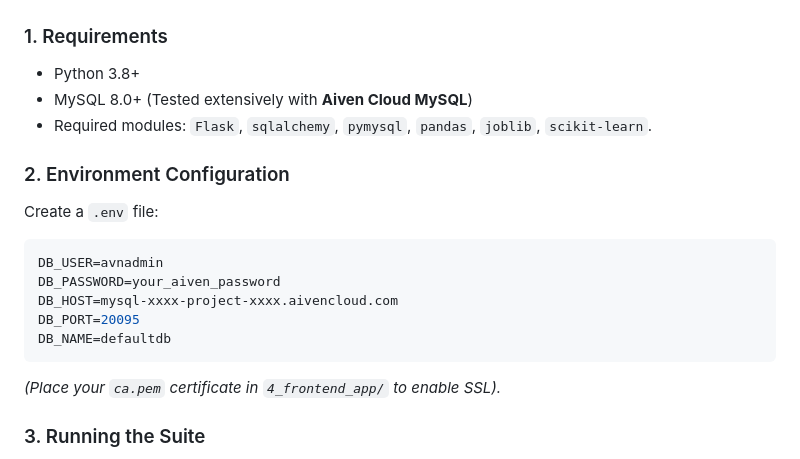
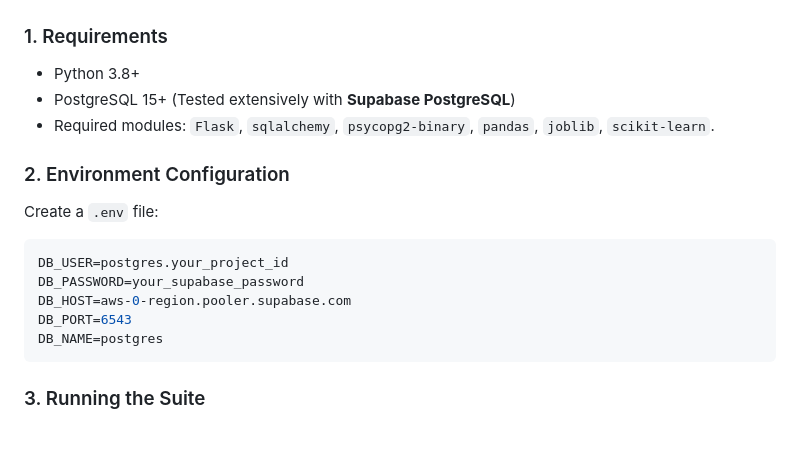
Before and after one commit to sauravt20250405/TerraGuard-Disaster-Response-System, a Markdown page: README.md, the part around the change. Drawn GitHub-style; blank space fills up the shorter version.

Commit message:
Update README deployment URLs and Supabase DB configuration

````diff
--- a/README.md
+++ b/README.md
@@ -70,19 +70,18 @@ TerraGuard/
 
 ### 1. Requirements
 *   Python 3.8+
-*   MySQL 8.0+ (Tested extensively with **Aiven Cloud MySQL**)
-*   Required modules: `Flask`, `sqlalchemy`, `pymysql`, `pandas`, `joblib`, `scikit-learn`.
+*   PostgreSQL 15+ (Tested extensively with **Supabase PostgreSQL**)
+*   Required modules: `Flask`, `sqlalchemy`, `psycopg2-binary`, `pandas`, `joblib`, `scikit-learn`.
 
 ### 2. Environment Configuration
 Create a `.env` file:
 ```env
-DB_USER=avnadmin
-DB_PASSWORD=your_aiven_password
-DB_HOST=mysql-xxxx-project-xxxx.aivencloud.com
-DB_PORT=20095
-DB_NAME=defaultdb
+DB_USER=postgres.your_project_id
+DB_PASSWORD=your_supabase_password
+DB_HOST=aws-0-region.pooler.supabase.com
+DB_PORT=6543
+DB_NAME=postgres
 ```
-*(Place your `ca.pem` certificate in `4_frontend_app/` to enable SSL).*
 
 ### 3. Running the Suite
 1.  **Initialize Database**: Run the script in `1_database/setup_schema.sql` (or use the Workbench query suite).
````
